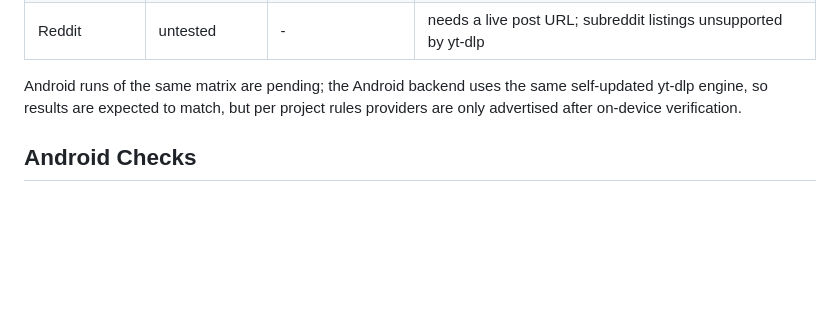
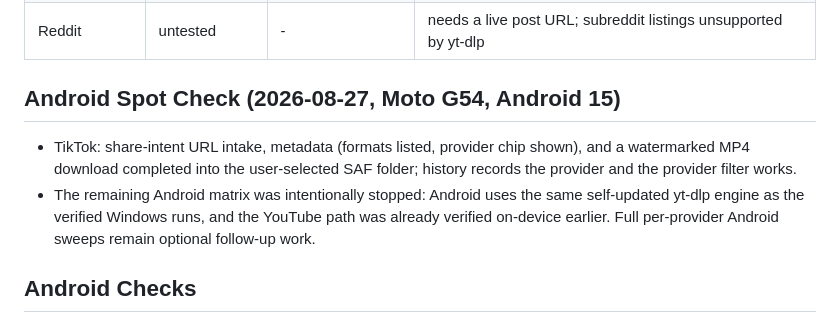
Before and after one commit to DBase-In-Rs/Downloader, a Markdown page: docs/PROVIDER_QA.md, the part around the change. Drawn GitHub-style; blank space fills up the shorter version.

```diff
--- a/docs/PROVIDER_QA.md
+++ b/docs/PROVIDER_QA.md
@@ -74,9 +74,15 @@ providers or swap in private URLs locally (do not commit account-gated URLs).
 | Bilibili | geo-blocked | - | test video unavailable from this region without proxy |
 | Reddit | untested | - | needs a live post URL; subreddit listings unsupported by yt-dlp |
 
-Android runs of the same matrix are pending; the Android backend uses the
-same self-updated yt-dlp engine, so results are expected to match, but per
-project rules providers are only advertised after on-device verification.
+## Android Spot Check (2026-08-27, Moto G54, Android 15)
+
+- TikTok: share-intent URL intake, metadata (formats listed, provider chip
+  shown), and a watermarked MP4 download completed into the user-selected
+  SAF folder; history records the provider and the provider filter works.
+- The remaining Android matrix was intentionally stopped: Android uses the
+  same self-updated yt-dlp engine as the verified Windows runs, and the
+  YouTube path was already verified on-device earlier. Full per-provider
+  Android sweeps remain optional follow-up work.
 
 ## Android Checks
 
```
Also changed, not shown: PLAN.md (+5 -4 lines).
